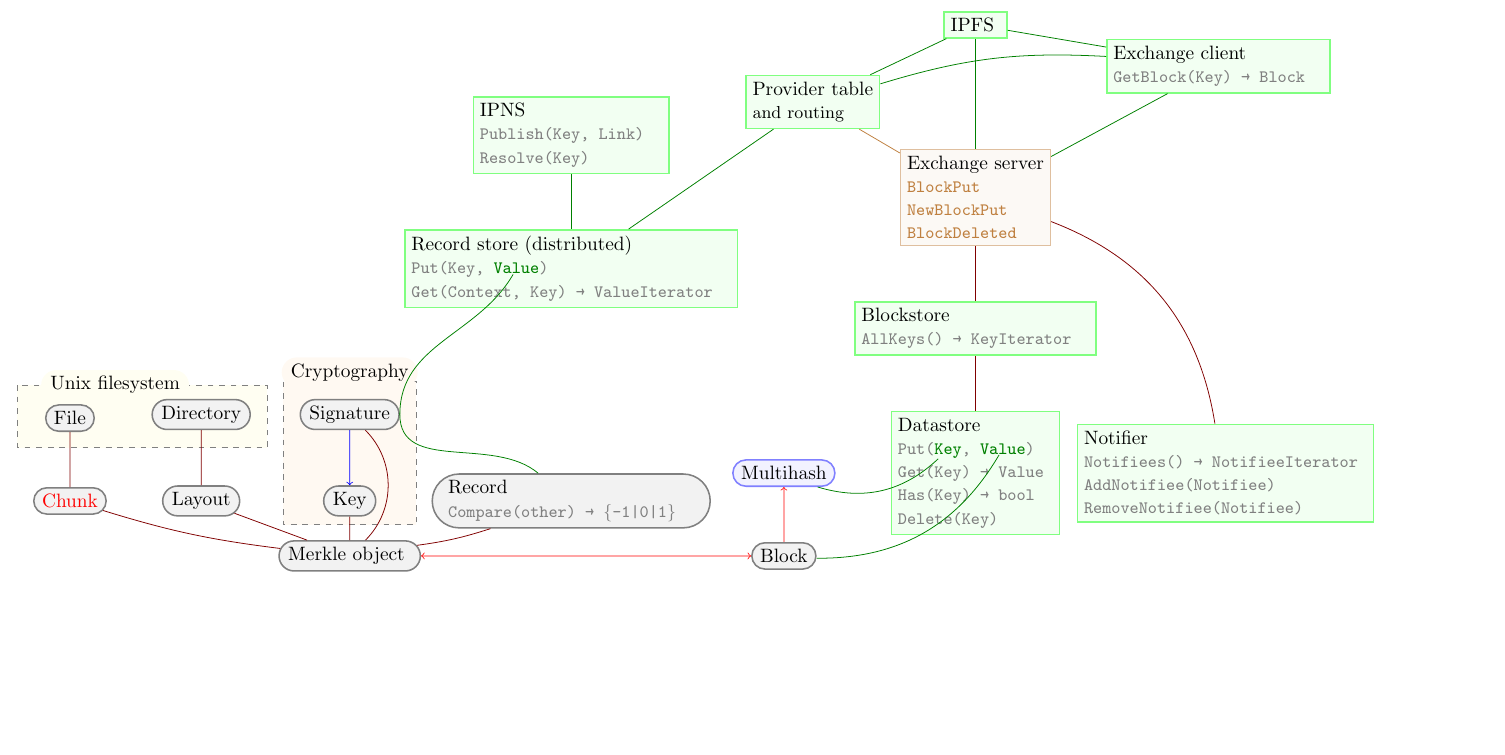
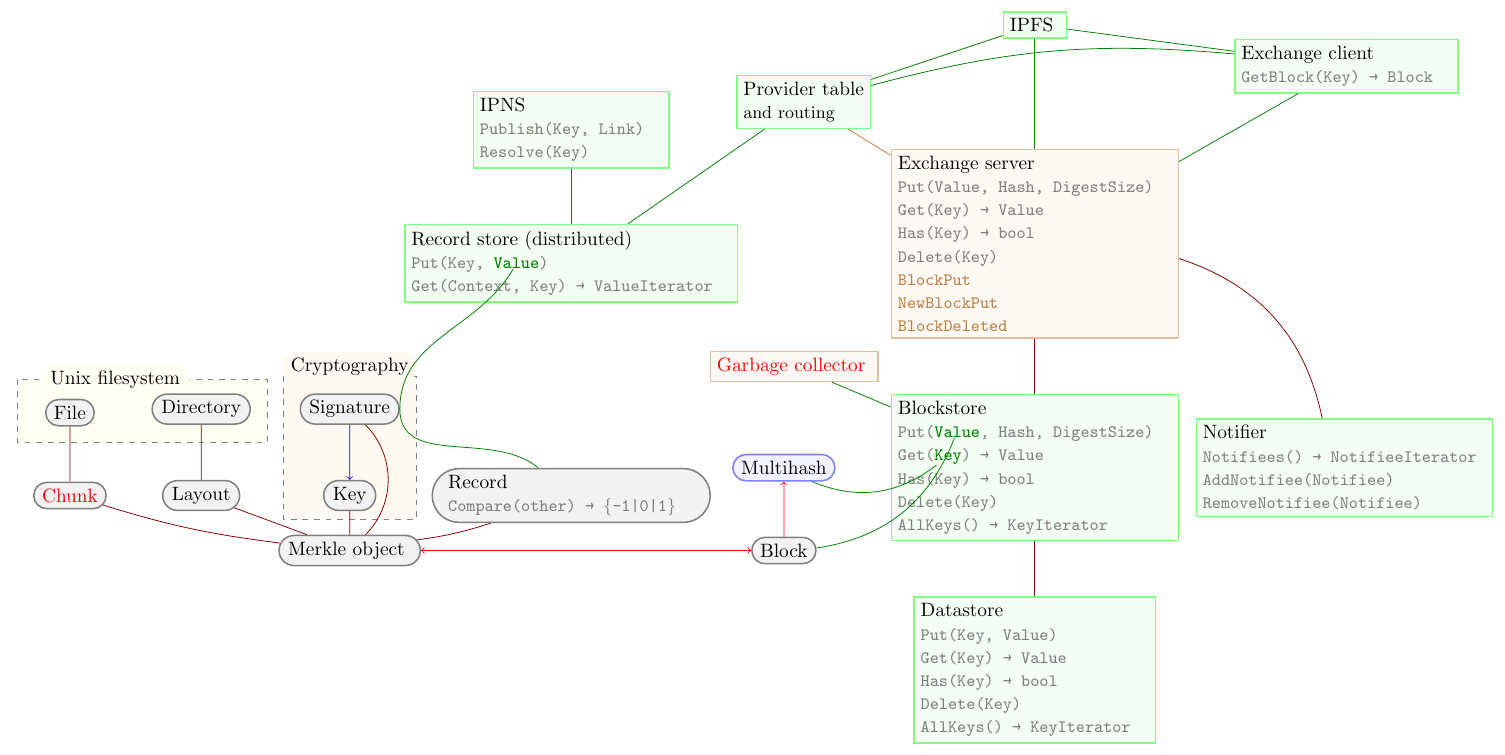
Before and after one commit to ipfs/specs, a LaTeX figure (protocol/stack.tex): the whole page, the shorter picture padded with empty space. Compiled offline with pdfLaTeX.

Commit message:
protocol/spec.tex: Clarify generic datastore vs. content-addressable blockstore
Copy the AllKeys() method from the blockstore [1] to the datastore
[2].  You can't implement it efficiently using the existing datastore
interface, so I don't know how you'd add it on top of a generic
datastore that lacked such a method.  We don't want to encourage
drilling down through layers and using what should be internal
implementation details.

The previous paragraph explained why we need an AllKeys() method in
the datastore.  We also need to expose AllKeys() in the blockstore
interface, so we can build garbage collection and similar logic on top
of the blockstore, without having to drill down to the datastore layer
to write those tools (see, for example, the IRC discussion from [3]
through [4]).

Also remove the Key argument from the blockstore's Put().  The backing
datastore need not be content-addressable, but I think we want to
require content-addressability for the block store.  However,
multihash gives us some choices for the hash function and digest size,
so the blockstore's Put does accept those (and then it computes the
hash internally).

Besides requiring content-addressability, I'd also require the
blockstore to only store serialized Merkle objects.  That makes
deserializing the content easier, and we've worked hard to make Merkle
objects sufficiently general that they should suffice for any data we
want to put into the blockstore.

I've also tried to clarify that the exchange-server doesn't have the
potentially expensive AllKeys() method by explicitly listing the
methods it does have.  We probably also want to extend the Get(Key)
response with optional "will send" and cancel information.  See the
optimistic transmission graphic in [5] for more on this.

[1]: https://gist.github.com/jbenet/d1fedddfef85f0c4efd5#file-modules-go-L162
[2]: https://gist.github.com/jbenet/d1fedddfef85f0c4efd5#file-modules-go-L122
[3]: https://botbot.me/freenode/ipfs/2015-06-23/?msg=42683298&page=4
[4]: https://botbot.me/freenode/ipfs/2015-06-23/?msg=42688156&page=4
[5]: https://github.com/ipfs/specs/pull/7#discussion_r31356057

License: MIT
Signed-off-by: W. Trevor King <wking@tremily.us>

```diff
--- a/protocol/stack.tex
+++ b/protocol/stack.tex
@@ -174,23 +174,33 @@
   };
   \draw[process,->] (block) -- (multihash);
 
-  \node[interface] (datastore) [right=of multihash] {
+  \node[interface] (blockstore) [right=of multihash] {
+    \href{https://gist.github.com/jbenet/d1fedddfef85f0c4efd5}{Blockstore} \\
+    \method{Put}{\target{Value}{blockstore-value}, Hash, DigestSize}{} \\
+    \method{Get}{\target{Key}{blockstore-key}}{Value} \\
+    \method{Has}{Key}{bool} \\
+    \method{Delete}{Key}{} \\
+    \method{AllKeys}{}{KeyIterator}
+  };
+  \draw[use,bend right] (multihash) to (blockstore-key);
+  \draw[use,bend right] (block) to (blockstore-value);
+
+  \node[interface] (datastore) [below=of blockstore] {
     \href{https://gist.github.com/jbenet/d1fedddfef85f0c4efd5}{Datastore} \\
-    \method{Put}{\target{Key}{datastore-key}, \target{Value}{datastore-value}}{} \\
+    \method{Put}{Key, Value}{} \\
     \method{Get}{Key}{Value} \\
     \method{Has}{Key}{bool} \\
-    \method{Delete}{Key}{}
-  };
-  \draw[use,bend right] (multihash) to (datastore-key);
-  \draw[use,bend right] (block) to (datastore-value);
-
-  \node[interface] (blockstore) [above=of datastore] {
-    \href{https://gist.github.com/jbenet/d1fedddfef85f0c4efd5}{Blockstore} \\
+    \method{Delete}{Key}{} \\
     \method{AllKeys}{}{KeyIterator}
   };
   \draw[extend] (datastore) -- (blockstore);
 
-  \node[interface] (notifier) [right=0.3 of datastore] {
+  \node[actor] (garbage-collector) [above left=0.3 of blockstore] {
+    \href{GC spec?  Example?}{Garbage collector}
+  };
+  \draw[use] (blockstore) -- (garbage-collector);
+
+  \node[interface] (notifier) [right=0.3 of blockstore] {
     \href{https://gist.github.com/jbenet/d1fedddfef85f0c4efd5}{Notifier} \\
     \method{Notifiees}{}{NotifieeIterator} \\
     \method{AddNotifiee}{Notifiee}{} \\
@@ -199,6 +209,10 @@
 
   \node[actor] (exchange-server) [above=of blockstore] {
     \href{https://gist.github.com/jbenet/d1fedddfef85f0c4efd5}{Exchange server} \\
+    \method{Put}{Value, Hash, DigestSize}{} \\
+    \method{Get}{Key}{Value} \\
+    \method{Has}{Key}{bool} \\
+    \method{Delete}{Key}{} \\
     \event{BlockPut} \\
     \event{NewBlockPut} \\
     \event{BlockDeleted}
```
